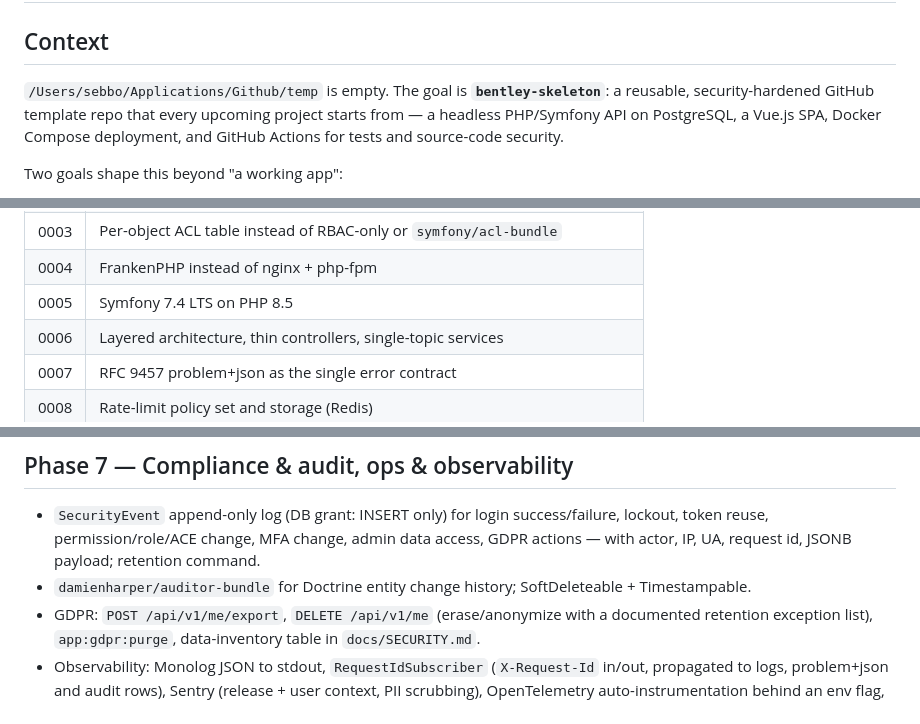
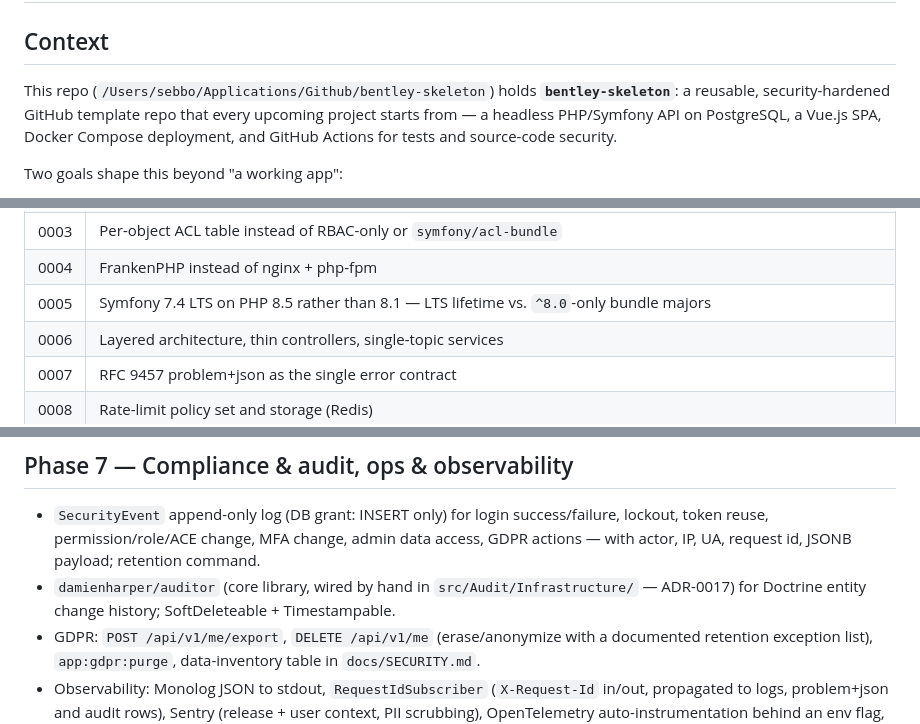
Before and after one commit to blackburn2601/bentley-skeleton, a Markdown page: PLAN.md, 3 parts joined by grey strips. Drawn GitHub-style.

```diff
--- a/PLAN.md
+++ b/PLAN.md
@@ -2,7 +2,7 @@
 
 ## Context
 
-`/Users/sebbo/Applications/Github/temp` is empty. The goal is **`bentley-skeleton`**: a reusable,
+This repo (`/Users/sebbo/Applications/Github/bentley-skeleton`) holds **`bentley-skeleton`**: a reusable,
 security-hardened GitHub template repo that every upcoming project starts from — a headless
 PHP/Symfony API on PostgreSQL, a Vue.js SPA, Docker Compose deployment, and GitHub Actions for tests
 and source-code security.
@@ -187,7 +205,7 @@ Written as part of this build, not later:
 | 0002 | JWT access + rotating opaque refresh token in `__Host-` cookies |
 | 0003 | Per-object ACL table instead of RBAC-only or `symfony/acl-bundle` |
 | 0004 | FrankenPHP instead of nginx + php-fpm |
-| 0005 | Symfony 7.4 LTS on PHP 8.5 |
+| 0005 | Symfony 7.4 LTS on PHP 8.5 rather than 8.1 — LTS lifetime vs. `^8.0`-only bundle majors |
 | 0006 | Layered architecture, thin controllers, single-topic services |
 | 0007 | RFC 9457 problem+json as the single error contract |
 | 0008 | Rate-limit policy set and storage (Redis) |
@@ -333,7 +355,8 @@ catalog is code-declared (`PermissionCatalog` constants) and synced by
 - `SecurityEvent` append-only log (DB grant: INSERT only) for login success/failure, lockout, token
   reuse, permission/role/ACE change, MFA change, admin data access, GDPR actions — with actor, IP,
   UA, request id, JSONB payload; retention command.
-- `damienharper/auditor-bundle` for Doctrine entity change history; SoftDeleteable + Timestampable.
+- `damienharper/auditor` (core library, wired by hand in `src/Audit/Infrastructure/` — ADR-0017) for
+  Doctrine entity change history; SoftDeleteable + Timestampable.
 - GDPR: `POST /api/v1/me/export`, `DELETE /api/v1/me` (erase/anonymize with a documented retention
   exception list), `app:gdpr:purge`, data-inventory table in `docs/SECURITY.md`.
 - Observability: Monolog JSON to stdout, `RequestIdSubscriber` (`X-Request-Id` in/out, propagated to
```
Also changed, not shown: other parts of PLAN.md (+29 -7 lines).
